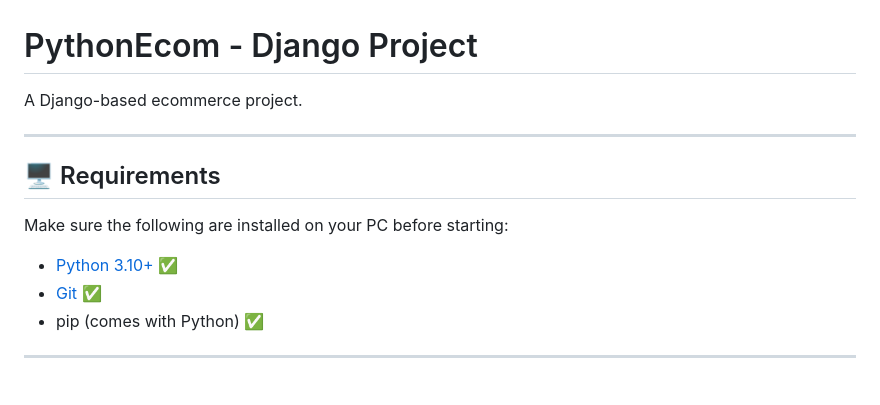
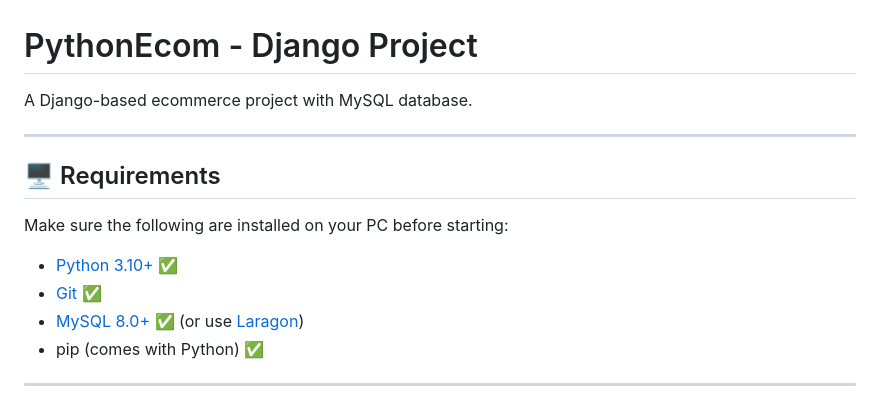
Before and after one commit to alimranedx/pythonecom, a Markdown page: README.md, the part around one of its changes. Rendered like a GitHub page.

```diff
--- a/README.md
+++ b/README.md
@@ -1,6 +1,6 @@
 # PythonEcom - Django Project
 
-A Django-based ecommerce project.
+A Django-based ecommerce project with MySQL database.
 
 ---
 
@@ -10,6 +10,7 @@ Make sure the following are installed on your PC before starting:
 
 - [Python 3.10+](https://www.python.org/downloads/) ✅
 - [Git](https://git-scm.com/downloads) ✅
+- [MySQL 8.0+](https://dev.mysql.com/downloads/) ✅ (or use [Laragon](https://laragon.org/))
 - pip (comes with Python) ✅
 
 ---
```
Also changed, not shown: other parts of README.md (+88 -38 lines).
